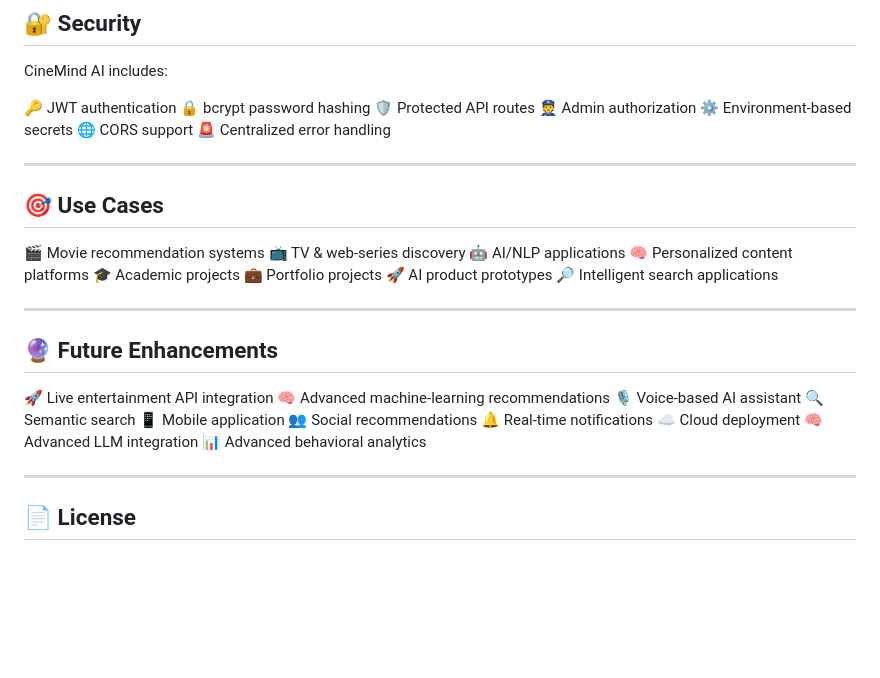
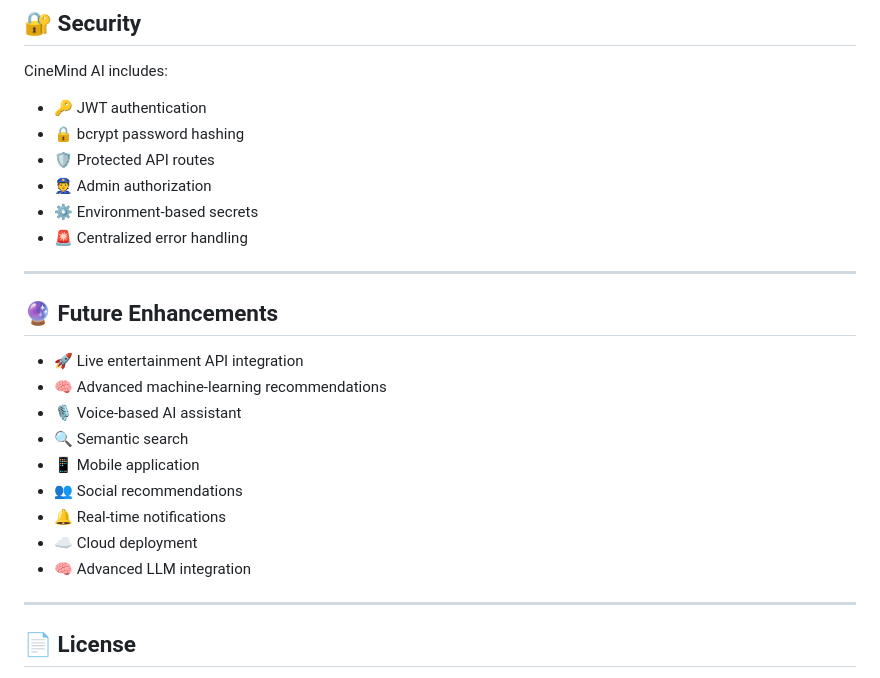
Before and after one commit to Sanjana7941/AI-Entertainment-Discovery-Platform, a Markdown page: README.md, the part around the change. Drawn GitHub-style; blank space fills up the shorter version.

```diff
--- a/README.md
+++ b/README.md
@@ -246,41 +246,26 @@ Administrators can manage the entire platform.
 
 CineMind AI includes:
 
-🔑 JWT authentication
-🔒 bcrypt password hashing
-🛡️ Protected API routes
-👮 Admin authorization
-⚙️ Environment-based secrets
-🌐 CORS support
-🚨 Centralized error handling
-
----
-
-## 🎯 Use Cases
-
-🎬 Movie recommendation systems
-📺 TV & web-series discovery
-🤖 AI/NLP applications
-🧠 Personalized content platforms
-🎓 Academic projects
-💼 Portfolio projects
-🚀 AI product prototypes
-🔎 Intelligent search applications
+* 🔑 JWT authentication
+* 🔒 bcrypt password hashing
+* 🛡️ Protected API routes
+* 👮 Admin authorization
+* ⚙️ Environment-based secrets
+* 🚨 Centralized error handling
 
 ---
 
 ## 🔮 Future Enhancements
 
-🚀 Live entertainment API integration
-🧠 Advanced machine-learning recommendations
-🎙️ Voice-based AI assistant
-🔍 Semantic search
-📱 Mobile application
-👥 Social recommendations
-🔔 Real-time notifications
-☁️ Cloud deployment
-🧠 Advanced LLM integration
-📊 Advanced behavioral analytics
+* 🚀 Live entertainment API integration
+* 🧠 Advanced machine-learning recommendations
+* 🎙️ Voice-based AI assistant
+* 🔍 Semantic search
+* 📱 Mobile application
+* 👥 Social recommendations
+* 🔔 Real-time notifications
+* ☁️ Cloud deployment
+* 🧠 Advanced LLM integration
 
 ---
 
```
